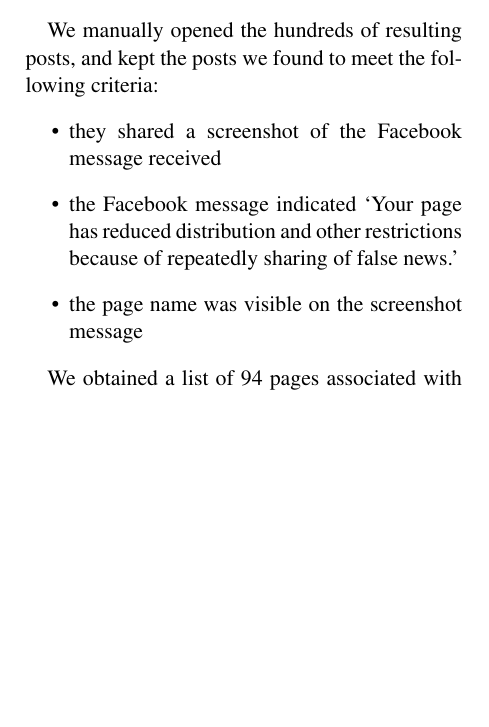
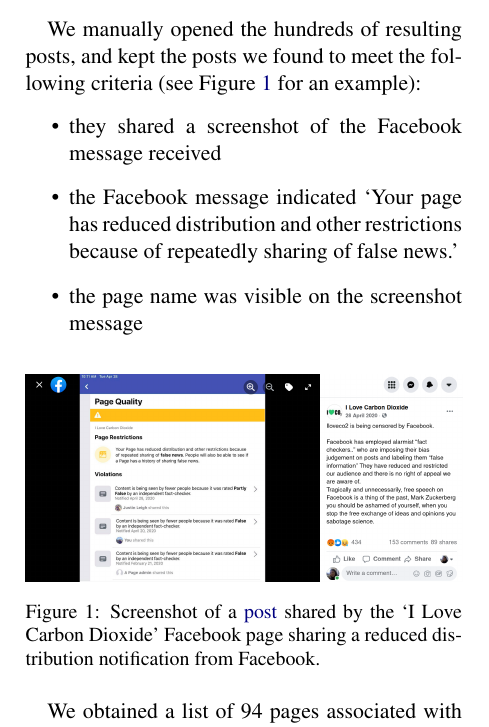
Before and after one commit to medialab/webclim_ipm, a LaTeX paper (article/tto2021.tex): part of one column of page 3 of 5, cut so that both start at the same text, the shorter picture padded with empty space. Compiled offline with pdfLaTeX.

Commit message:
add the screenshot figure

```diff
--- a/article/tto2021.tex
+++ b/article/tto2021.tex
@@ -15,6 +15,7 @@
 \usepackage[hyperref]{tto2019}
 \usepackage{times}
 \usepackage{latexsym}
+\usepackage{graphicx}
 
 \usepackage{url}
 
@@ -95,12 +96,19 @@
 \item `Your page has reduced distribution'
 \end{itemize}
 
-We manually opened the hundreds of resulting posts, and kept the posts we found to meet the following criteria:
+We manually opened the hundreds of resulting posts, and kept the posts we found to meet the following criteria (see Figure \ref{screenshot_reduce_example} for an example):
 \begin{itemize}
 \item they shared a screenshot of the Facebook message received
 \item the Facebook message indicated `Your page has reduced distribution and other restrictions because of repeatedly sharing of false news.'
 \item the page name was visible on the screenshot message
 \end{itemize}
+
+\begin{figure}[!h]
+\centering
+\includegraphics[width=\linewidth]{./../figure/screenshot_reduce_example.png}
+\caption{Screenshot of a \href{https://www.facebook.com/64162630683/posts/10156872415530684}{post} shared by the `I Love Carbon Dioxide' Facebook page sharing a reduced distribution notification from Facebook.}
+\label{screenshot_reduce_example}
+\end{figure}
 
 We obtained a list of 94 pages associated with one of these posts. We found only Facebook pages in this case, and no groups. A search using the terms `Your group has reduced distribution' did not yield any result.
 
```
Also changed, not shown: article/tto2021.pdf, figure/screenshot_reduce_example.png (added), 1 other file.
